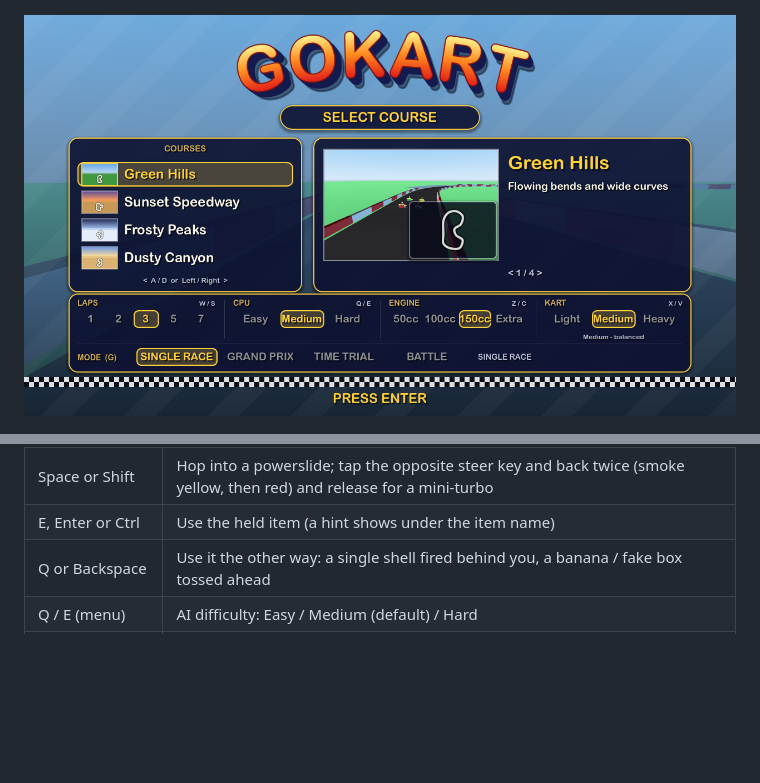
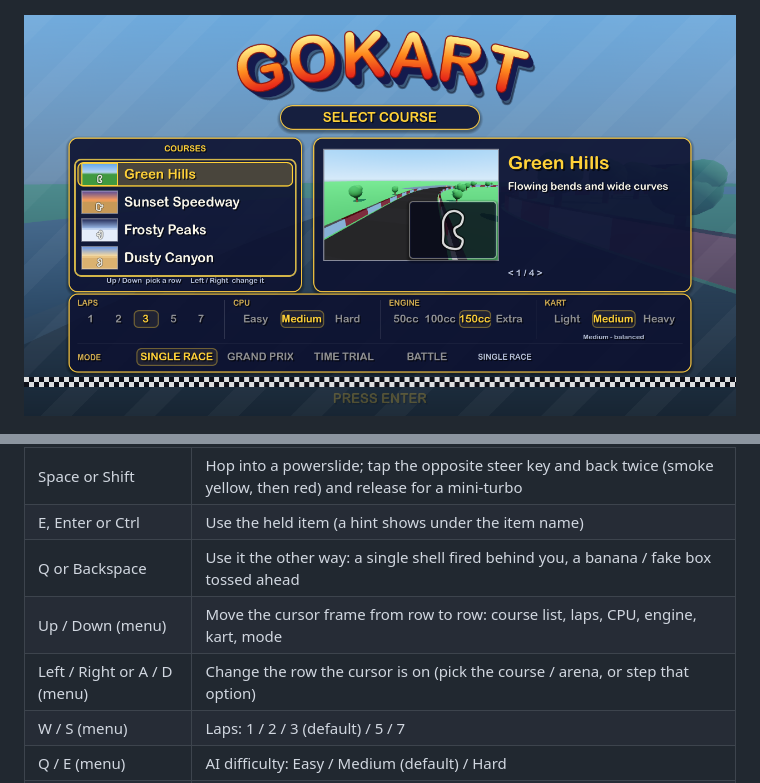
Before and after one commit to AgentiLoop/GoKart, a Markdown page: README.md, 2 parts joined by grey strips. GitHub-like rendering; pictures changed too: assets/screenshots/title-menu.png; blank space fills up the shorter version.

Commit message:
Mario Kart 64 style cursor on the select screen: Up / Down move a pulsing gold cursor frame from row to row — the course list, laps, CPU, engine, kart, the mode tabs (a time trial's fixed rows and the battle balloons are skipped; a cursor on a row the new mode locks moves on) — and Left / Right (A / D) change whatever row the frame is on (course / arena, laps, CPU, engine, kart, or the mode either way); only the focused row's lit bar glows (the others keep a dim rim) and its caption turns gold; the letter keys W / S, Q / E, Z / C, X / V, G stay as shortcuts without moving the frame, so the per-cell key hints ("W / S", "Q / E" ... "MODE (G)", "< A / D or Left / Right >") are gone — one grey line explains the arrows and a locked cell keeps a "Time Trial" / "Battle" note (laps_note / difficulty_note / engine_note); pure focus_direction_for_key / locked_rows / next_focus / focus_rect / step_mode / bar_style, move_focus / move_focused / move_mode, _apply_focus; tests/test_menu_focus.gd (3 tests; suite 13743 passed, 0 failed), test_tracks (Up / Down no longer laps), tt_check reads laps_note; menu / gp / tt / battle / weight / mirror checks OK; windowed probe: frame rim gold px list 1158 -> 0 / laps 0 -> 736 after Down, 0 light px where the key hints were, Right on each row steps that row; title-menu.png regenerated, README (cursor, key table)

```diff
--- a/README.md
+++ b/README.md
@@ -76,6 +76,9 @@ Taken with `godot --path . -s tools/random_drive.gd` (a bot that wanders the roa
 | Space or Shift | Hop into a powerslide; tap the opposite steer key and back twice (smoke yellow, then red) and release for a mini-turbo |
 | E, Enter or Ctrl | Use the held item (a hint shows under the item name) |
 | Q or Backspace | Use it the other way: a single shell fired behind you, a banana / fake box tossed ahead |
+| Up / Down (menu) | Move the cursor frame from row to row: course list, laps, CPU, engine, kart, mode |
+| Left / Right or A / D (menu) | Change the row the cursor is on (pick the course / arena, or step that option) |
+| W / S (menu) | Laps: 1 / 2 / 3 (default) / 5 / 7 |
 | Q / E (menu) | AI difficulty: Easy / Medium (default) / Hard |
 | Z / C (menu) | Engine class: 50cc / 100cc / 150cc (default) / Extra (150cc on mirrored courses) |
 | X / V (menu) | Kart weight: Light / Medium (default) / Heavy |
```
Also changed, not shown: other parts of README.md (+1 -1 lines), 4 other files.
